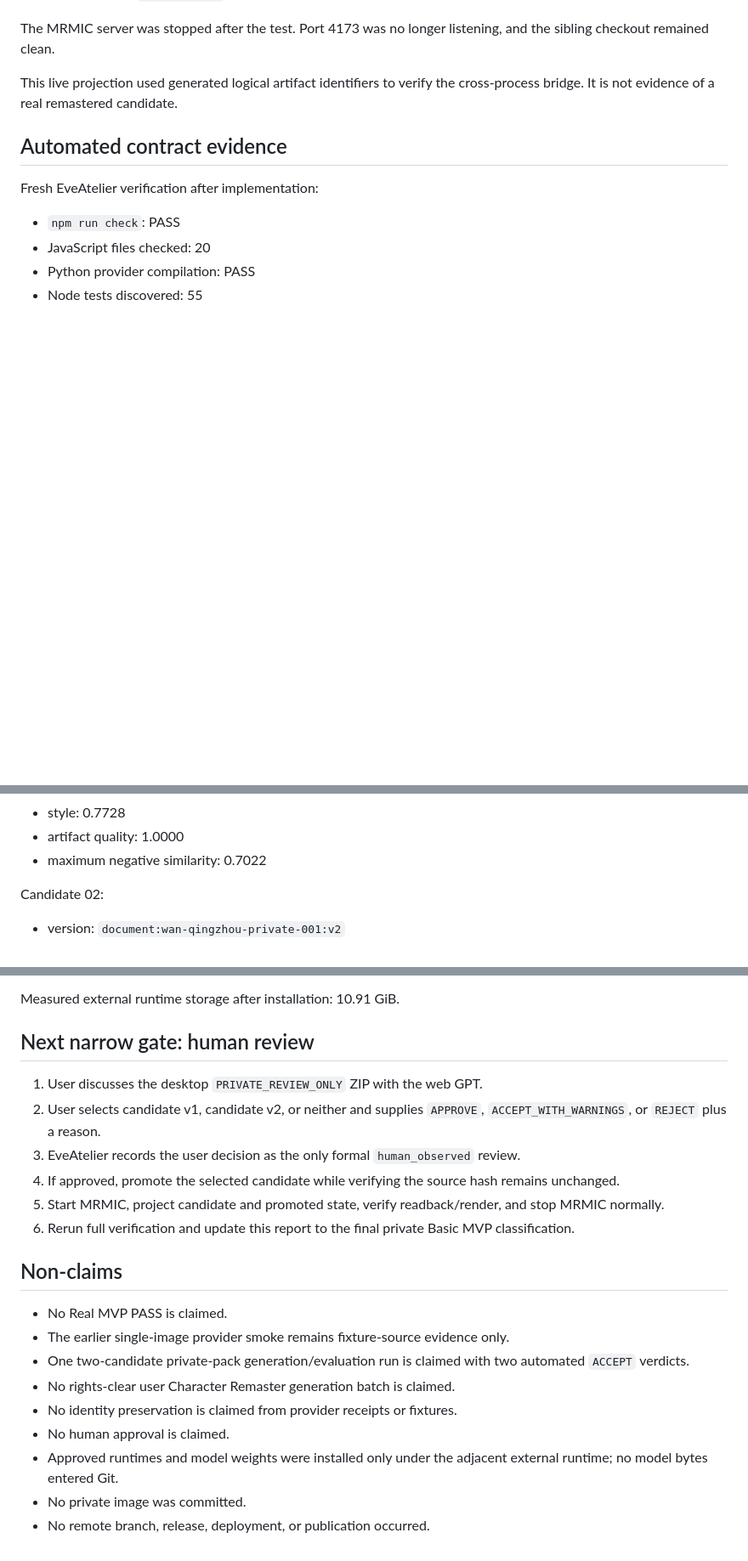
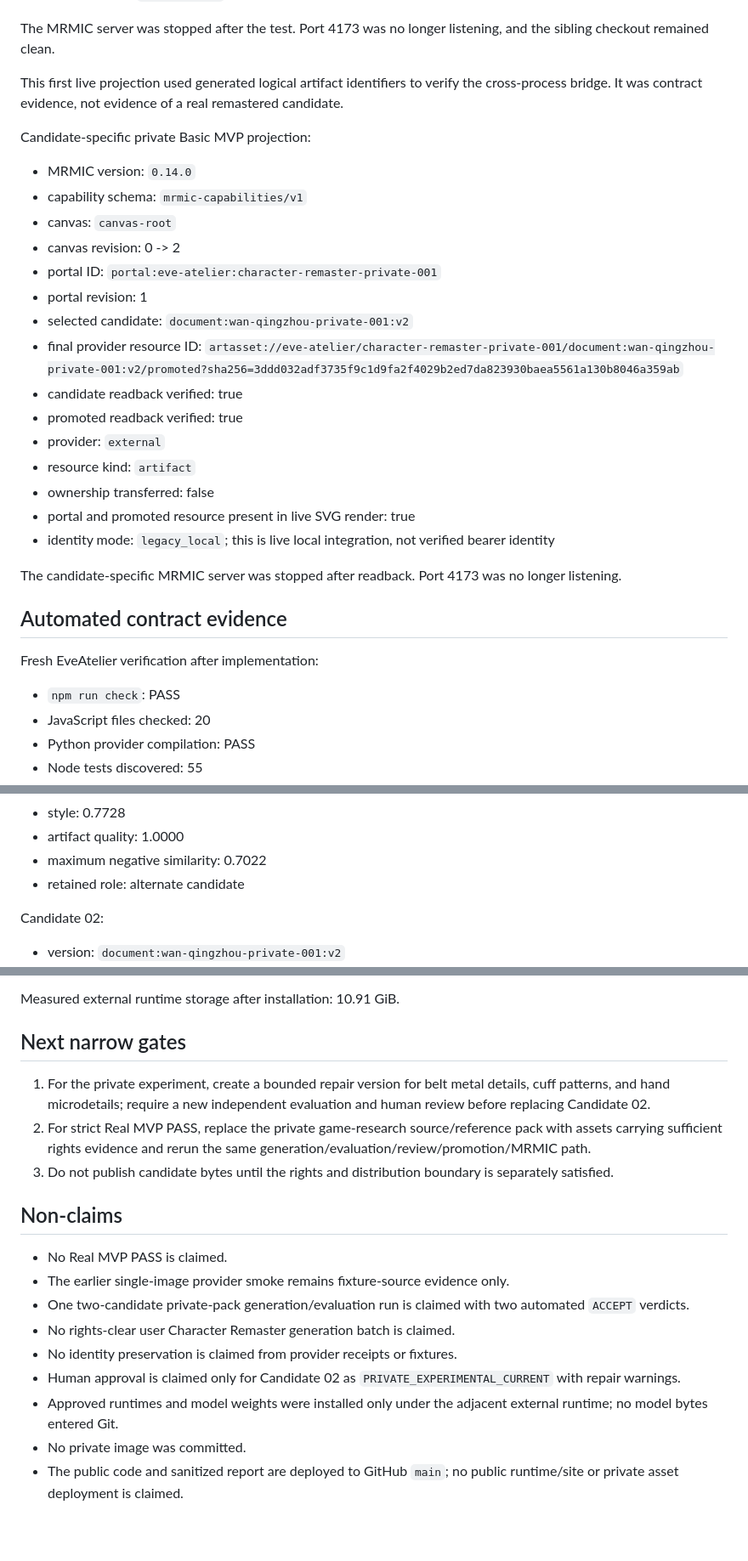
Before and after one commit to kakon77777-commits/EveAtelier, a Markdown page: docs/mvp/REAL_MVP_CHARACTER_REMASTER_ACCEPTANCE_v0.1.md, 3 parts joined by grey strips. Shown at 85% size. Rendered like a GitHub page; blank space fills up the shorter version.

```diff
--- a/docs/mvp/REAL_MVP_CHARACTER_REMASTER_ACCEPTANCE_v0.1.md
+++ b/docs/mvp/REAL_MVP_CHARACTER_REMASTER_ACCEPTANCE_v0.1.md
@@ -107,7 +107,27 @@ EveAtelier opt-in live test:
 
 The MRMIC server was stopped after the test. Port 4173 was no longer listening, and the sibling checkout remained clean.
 
-This live projection used generated logical artifact identifiers to verify the cross-process bridge. It is not evidence of a real remastered candidate.
+This first live projection used generated logical artifact identifiers to verify the cross-process bridge. It was contract evidence, not evidence of a real remastered candidate.
+
+Candidate-specific private Basic MVP projection:
+
+- MRMIC version: `0.14.0`
+- capability schema: `mrmic-capabilities/v1`
+- canvas: `canvas-root`
+- canvas revision: 0 -> 2
+- portal ID: `portal:eve-atelier:character-remaster-private-001`
+- portal revision: 1
+- selected candidate: `document:wan-qingzhou-private-001:v2`
+- final provider resource ID: `artasset://eve-atelier/character-remaster-private-001/document:wan-qingzhou-private-001:v2/promoted?sha256=3ddd032adf3735f9c1d9fa2f4029b2ed7da823930baea5561a130b8046a359ab`
+- candidate readback verified: true
+- promoted readback verified: true
+- provider: `external`
+- resource kind: `artifact`
+- ownership transferred: false
+- portal and promoted resource present in live SVG render: true
+- identity mode: `legacy_local`; this is live local integration, not verified bearer identity
+
+The candidate-specific MRMIC server was stopped after readback. Port 4173 was no longer listening.
 
 ## Automated contract evidence
 
@@ -264,6 +284,7 @@ Candidate 01:
 - style: 0.7728
 - artifact quality: 1.0000
 - maximum negative similarity: 0.7022
+- retained role: alternate candidate
 
 Candidate 02:
 
@@ -346,14 +381,11 @@ The web GPT review is advisory only and cannot become the formal `human_observed
 
 Measured external runtime storage after installation: 10.91 GiB.
 
-## Next narrow gate: human review
+## Next narrow gates
 
-1. User discusses the desktop `PRIVATE_REVIEW_ONLY` ZIP with the web GPT.
-2. User selects candidate v1, candidate v2, or neither and supplies `APPROVE`, `ACCEPT_WITH_WARNINGS`, or `REJECT` plus a reason.
-3. EveAtelier records the user decision as the only formal `human_observed` review.
-4. If approved, promote the selected candidate while verifying the source hash remains unchanged.
-5. Start MRMIC, project candidate and promoted state, verify readback/render, and stop MRMIC normally.
-6. Rerun full verification and update this report to the final private Basic MVP classification.
+1. For the private experiment, create a bounded repair version for belt metal details, cuff patterns, and hand microdetails; require a new independent evaluation and human review before replacing Candidate 02.
+2. For strict Real MVP PASS, replace the private game-research source/reference pack with assets carrying sufficient rights evidence and rerun the same generation/evaluation/review/promotion/MRMIC path.
+3. Do not publish candidate bytes until the rights and distribution boundary is separately satisfied.
 
 ## Non-claims
 
@@ -362,7 +394,7 @@ Measured external runtime storage after installation: 10.91 GiB.
 - One two-candidate private-pack generation/evaluation run is claimed with two automated `ACCEPT` verdicts.
 - No rights-clear user Character Remaster generation batch is claimed.
 - No identity preservation is claimed from provider receipts or fixtures.
-- No human approval is claimed.
+- Human approval is claimed only for Candidate 02 as `PRIVATE_EXPERIMENTAL_CURRENT` with repair warnings.
 - Approved runtimes and model weights were installed only under the adjacent external runtime; no model bytes entered Git.
 - No private image was committed.
-- No remote branch, release, deployment, or publication occurred.
+- The public code and sanitized report are deployed to GitHub `main`; no public runtime/site or private asset deployment is claimed.
```
Also changed, not shown: other parts of docs/mvp/REAL_MVP_CHARACTER_REMASTER_ACCEPTANCE_v0.1.md (+27 -13 lines), README.md (+8 -9 lines).
